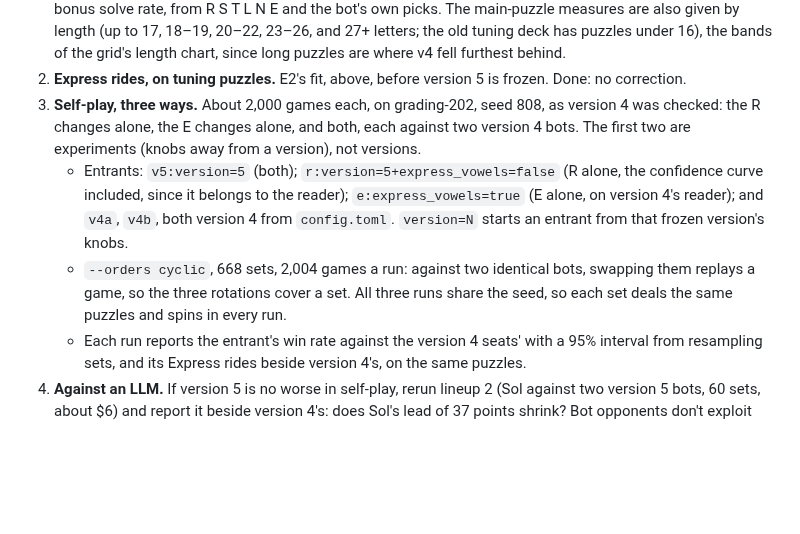
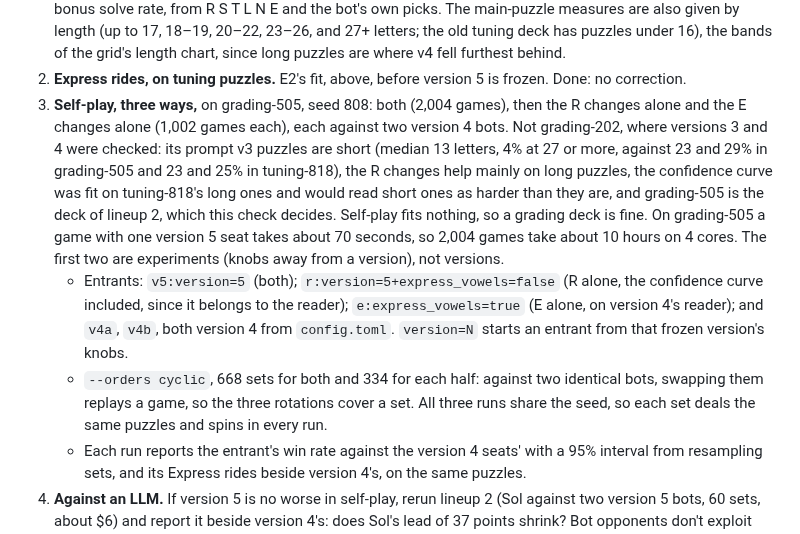
Before and after one commit to isun3071/rstlne, a Markdown page: documentation.md, the part around the change. Drawn GitHub-style; blank space fills up the shorter version.

Commit message:
Spec: check v5 on grading-505, not grading-202, whose short puzzles can't show the reading fixes
Co-Authored-By: Claude Opus 5.5 <noreply@anthropic.com>

```diff
--- a/documentation.md
+++ b/documentation.md
@@ -242,9 +242,9 @@ Version 5 is version 4 with two groups of changes, each behind its own knobs so
 
 1. **Reading, offline.** `selfplay reads` on the tuning puzzles, once with version 4's knobs and once with the R changes (`--knob`), then `selfplay summary` on each. Besides accuracy by confidence, the summary now gives: the share of main puzzles whose best answer becomes right and stays right before the board fills, and the median share showing when it does; how often a main board read at 90% or more is wrong; and the bonus solve rate, from R S T L N E and the bot's own picks. The main-puzzle measures are also given by length (up to 17, 18–19, 20–22, 23–26, and 27+ letters; the old tuning deck has puzzles under 16), the bands of the grid's length chart, since long puzzles are where v4 fell furthest behind.
 2. **Express rides, on tuning puzzles.** E2's fit, above, before version 5 is frozen. Done: no correction.
-3. **Self-play, three ways.** About 2,000 games each, on grading-202, seed 808, as version 4 was checked: the R changes alone, the E changes alone, and both, each against two version 4 bots. The first two are experiments (knobs away from a version), not versions.
+3. **Self-play, three ways,** on grading-505, seed 808: both (2,004 games), then the R changes alone and the E changes alone (1,002 games each), each against two version 4 bots. Not grading-202, where versions 3 and 4 were checked: its prompt v3 puzzles are short (median 13 letters, 4% at 27 or more, against 23 and 29% in grading-505 and 23 and 25% in tuning-818), the R changes help mainly on long puzzles, the confidence curve was fit on tuning-818's long ones and would read short ones as harder than they are, and grading-505 is the deck of lineup 2, which this check decides. Self-play fits nothing, so a grading deck is fine. On grading-505 a game with one version 5 seat takes about 70 seconds, so 2,004 games take about 10 hours on 4 cores. The first two are experiments (knobs away from a version), not versions.
    - Entrants: `v5:version=5` (both); `r:version=5+express_vowels=false` (R alone, the confidence curve included, since it belongs to the reader); `e:express_vowels=true` (E alone, on version 4's reader); and `v4a`, `v4b`, both version 4 from `config.toml`. `version=N` starts an entrant from that frozen version's knobs.
-   - `--orders cyclic`, 668 sets, 2,004 games a run: against two identical bots, swapping them replays a game, so the three rotations cover a set. All three runs share the seed, so each set deals the same puzzles and spins in every run.
+   - `--orders cyclic`, 668 sets for both and 334 for each half: against two identical bots, swapping them replays a game, so the three rotations cover a set. All three runs share the seed, so each set deals the same puzzles and spins in every run.
    - Each run reports the entrant's win rate against the version 4 seats' with a 95% interval from resampling sets, and its Express rides beside version 4's, on the same puzzles.
 4. **Against an LLM.** If version 5 is no worse in self-play, rerun lineup 2 (Sol against two version 5 bots, 60 sets, about $6) and report it beside version 4's: does Sol's lead of 37 points shrink? Bot opponents don't exploit slow reading, so this is the real test of the R changes.
 5. **Adoption.** Ian decides whether `[bot] version` moves to 5. The findings stay on version 4 either way.
```
Also changed, not shown: TODO.md (+1 -1 lines).
